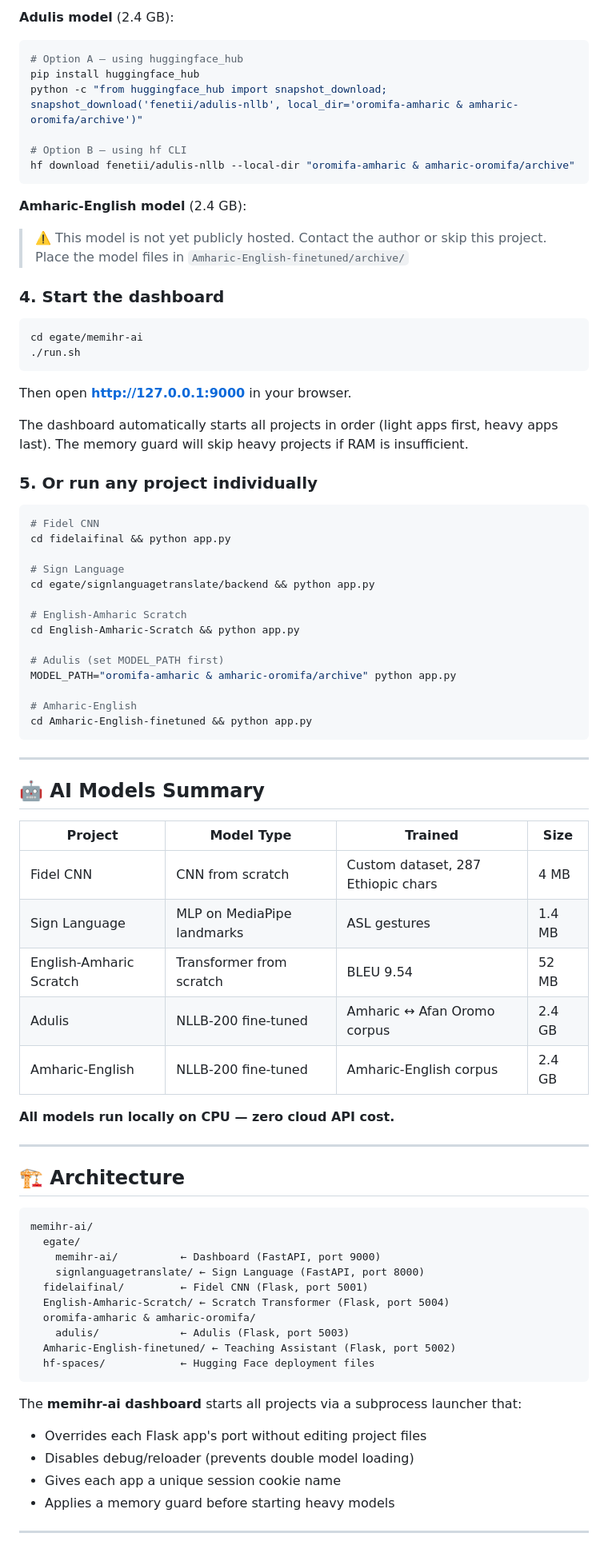
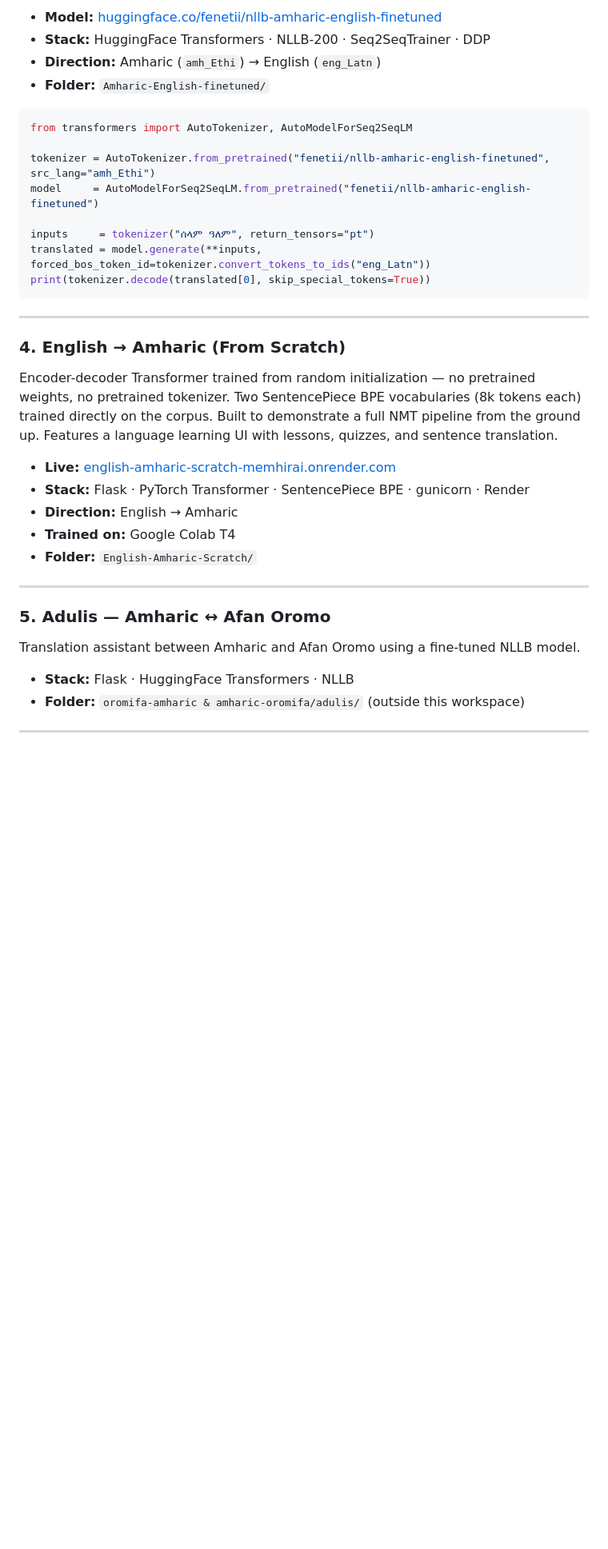
Before and after one commit to teferafeneti1-coder/memihr-ai, a Markdown page: README.md, the part around one of its changes. Shown at 80% size. Rendered like a GitHub page; blank space fills up the shorter version.

````diff
--- a/README.md
+++ b/README.md
@@ -71,82 +42,38 @@ pip install flask fastapi uvicorn torch transformers sentencepiece psutil reques
 
-**Adulis model** (2.4 GB):
-```bash
-# Option A — using huggingface_hub
-pip install huggingface_hub
-python -c "from huggingface_hub import snapshot_download; snapshot_download('fenetii/adulis-nllb', local_dir='oromifa-amharic & amharic-oromifa/archive')"
+- **Model:** [huggingface.co/fenetii/nllb-amharic-english-finetuned](https://huggingface.co/fenetii/nllb-amharic-english-finetuned)
+- **Stack:** HuggingFace Transformers · NLLB-200 · Seq2SeqTrainer · DDP
+- **Direction:** Amharic (`amh_Ethi`) → English (`eng_Latn`)
+- **Folder:** `Amharic-English-finetuned/`
 
-# Option B — using hf CLI
-hf download fenetii/adulis-nllb --local-dir "oromifa-amharic & amharic-oromifa/archive"
-```
+```python
+from transformers import AutoTokenizer, AutoModelForSeq2SeqLM
 
-**Amharic-English model** (2.4 GB):
-> ⚠️ This model is not yet publicly hosted. Contact the author or skip this project.
-> Place the model files in `Amharic-English-finetuned/archive/`
+tokenizer = AutoTokenizer.from_pretrained("fenetii/nllb-amharic-english-finetuned", src_lang="amh_Ethi")
+model     = AutoModelForSeq2SeqLM.from_pretrained("fenetii/nllb-amharic-english-finetuned")
 
-### 4. Start the dashboard
-```bash
-cd egate/memihr-ai
-./run.sh
-```
-
-Then open **http://127.0.0.1:9000** in your browser.
-
-The dashboard automatically starts all projects in order (light apps first, heavy apps last). The memory guard will skip heavy projects if RAM is insufficient.
-
-### 5. Or run any project individually
-```bash
-# Fidel CNN
-cd fidelaifinal && python app.py
-
-# Sign Language
-cd egate/signlanguagetranslate/backend && python app.py
-
-# English-Amharic Scratch
-cd English-Amharic-Scratch && python app.py
-
-# Adulis (set MODEL_PATH first)
-MODEL_PATH="oromifa-amharic & amharic-oromifa/archive" python app.py
-
-# Amharic-English
-cd Amharic-English-finetuned && python app.py
+inputs     = tokenizer("ሰላም ዓለም", return_tensors="pt")
+translated = model.generate(**inputs, forced_bos_token_id=tokenizer.convert_tokens_to_ids("eng_Latn"))
+print(tokenizer.decode(translated[0], skip_special_tokens=True))
 ```
 
 ---
 
-## 🤖 AI Models Summary
+### 4. English → Amharic (From Scratch)
+Encoder-decoder Transformer trained from random initialization — no pretrained weights, no pretrained tokenizer. Two SentencePiece BPE vocabularies (8k tokens each) trained directly on the corpus. Built to demonstrate a full NMT pipeline from the ground up. Features a language learning UI with lessons, quizzes, and sentence translation.
 
-| Project | Model Type | Trained | Size |
-|---------|-----------|---------|------|
-| Fidel CNN | CNN from scratch | Custom dataset, 287 Ethiopic chars | 4 MB |
-| Sign Language | MLP on MediaPipe landmarks | ASL gestures | 1.4 MB |
-| English-Amharic Scratch | Transformer from scratch | BLEU 9.54 | 52 MB |
-| Adulis | NLLB-200 fine-tuned | Amharic ↔ Afan Oromo corpus | 2.4 GB |
-| Amharic-English | NLLB-200 fine-tuned | Amharic-English corpus | 2.4 GB |
-
-**All models run locally on CPU — zero cloud API cost.**
+- **Live:** [english-amharic-scratch-memhirai.onrender.com](https://english-amharic-scratch-memhirai.onrender.com)
+- **Stack:** Flask · PyTorch Transformer · SentencePiece BPE · gunicorn · Render
+- **Direction:** English → Amharic
+- **Trained on:** Google Colab T4
+- **Folder:** `English-Amharic-Scratch/`
 
 ---
 
-## 🏗️ Architecture
+### 5. Adulis — Amharic ↔ Afan Oromo
+Translation assistant between Amharic and Afan Oromo using a fine-tuned NLLB model.
 
-```
-memihr-ai/
-  egate/
-    memihr-ai/          ← Dashboard (FastAPI, port 9000)
-    signlanguagetranslate/ ← Sign Language (FastAPI, port 8000)
-  fidelaifinal/         ← Fidel CNN (Flask, port 5001)
-  English-Amharic-Scratch/ ← Scratch Transformer (Flask, port 5004)
-  oromifa-amharic & amharic-oromifa/
-    adulis/             ← Adulis (Flask, port 5003)
-  Amharic-English-finetuned/ ← Teaching Assistant (Flask, port 5002)
-  hf-spaces/            ← Hugging Face deployment files
-```
-
-The **memihr-ai dashboard** starts all projects via a subprocess launcher that:
-- Overrides each Flask app's port without editing project files
-- Disables debug/reloader (prevents double model loading)
-- Gives each app a unique session cookie name
-- Applies a memory guard before starting heavy models
+- **Stack:** Flask · HuggingFace Transformers · NLLB
+- **Folder:** `oromifa-amharic & amharic-oromifa/adulis/` (outside this workspace)
 
 ---
 
````
Also changed, not shown: other parts of README.md (+49 -76 lines).
